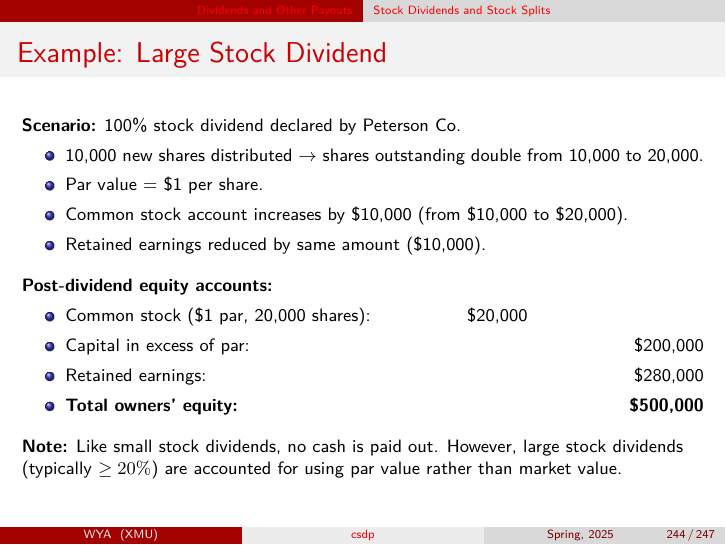
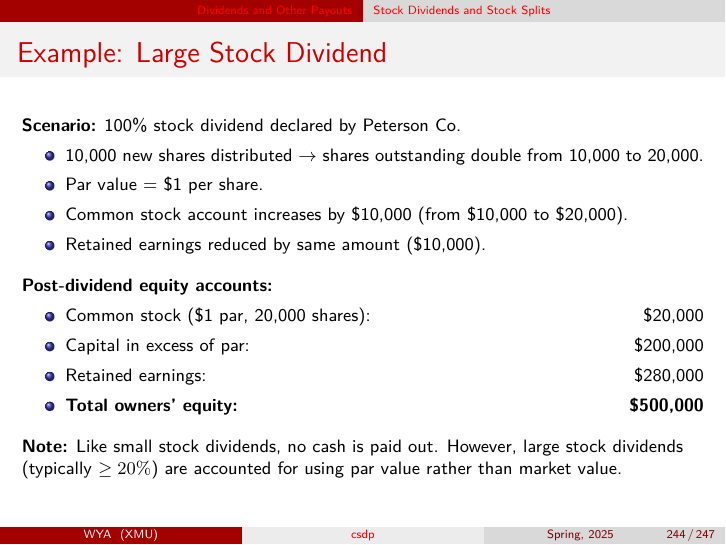
Before and after one commit to wangyouan/ACFL4, LaTeX slides (main.tex, which reads dp.tex): page 250 of 264. Compiled offline with XeLaTeX.

Commit message:
Fix display issues

```diff
--- a/dp.tex
+++ b/dp.tex
@@ -1305,7 +1305,7 @@ Retained earnings & \$290k & \color{red}\$224k \\
 \vspace{2mm}
 \textbf{Post-dividend equity accounts:}
 \begin{itemize}
-    \item Common stock (\$1 par, 20,000 shares): \hfil \$20,000
+    \item Common stock (\$1 par, 20,000 shares): \hfill \$20,000
     \item Capital in excess of par: \hfill \$200,000
     \item Retained earnings: \hfill \$280,000
     \item \textbf{Total owners' equity:} \hfill \textbf{\$500,000}
```
